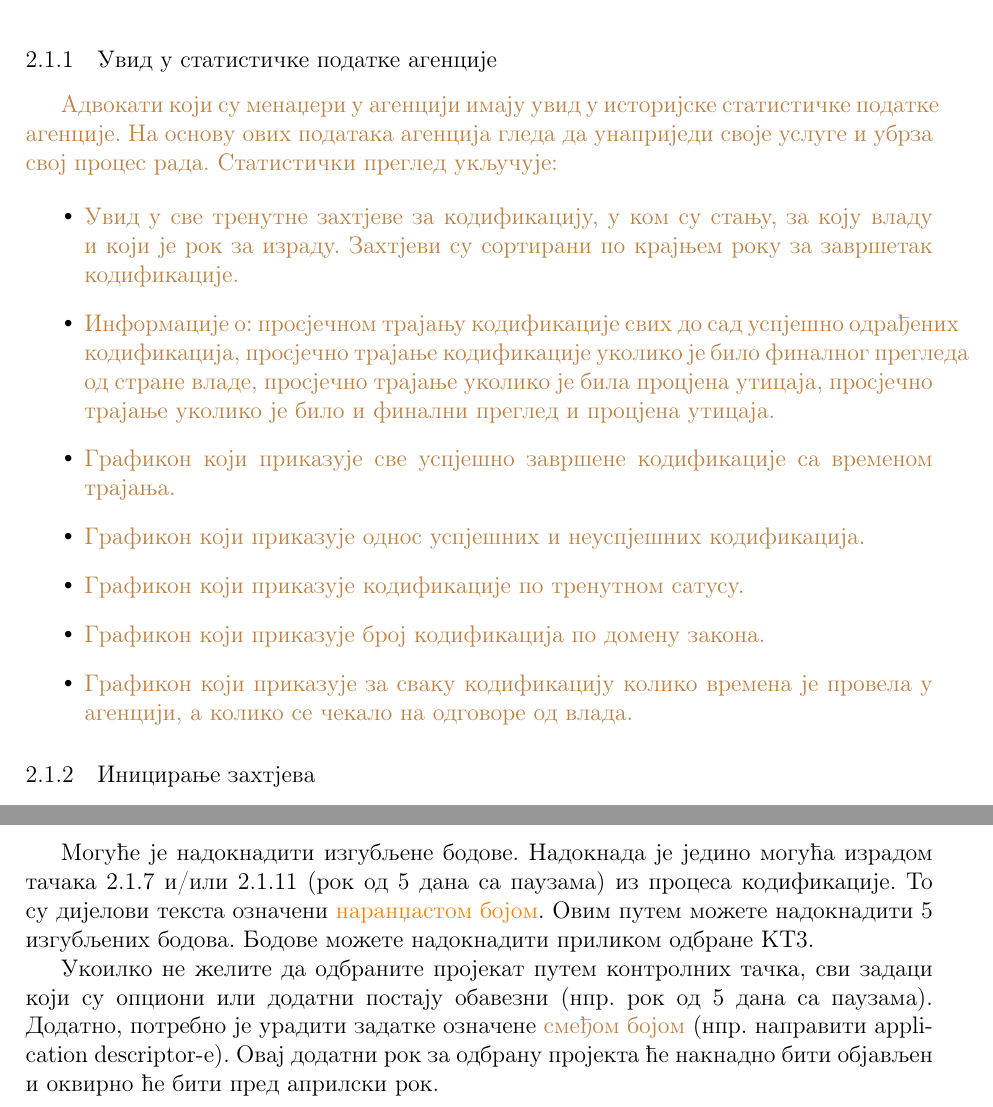
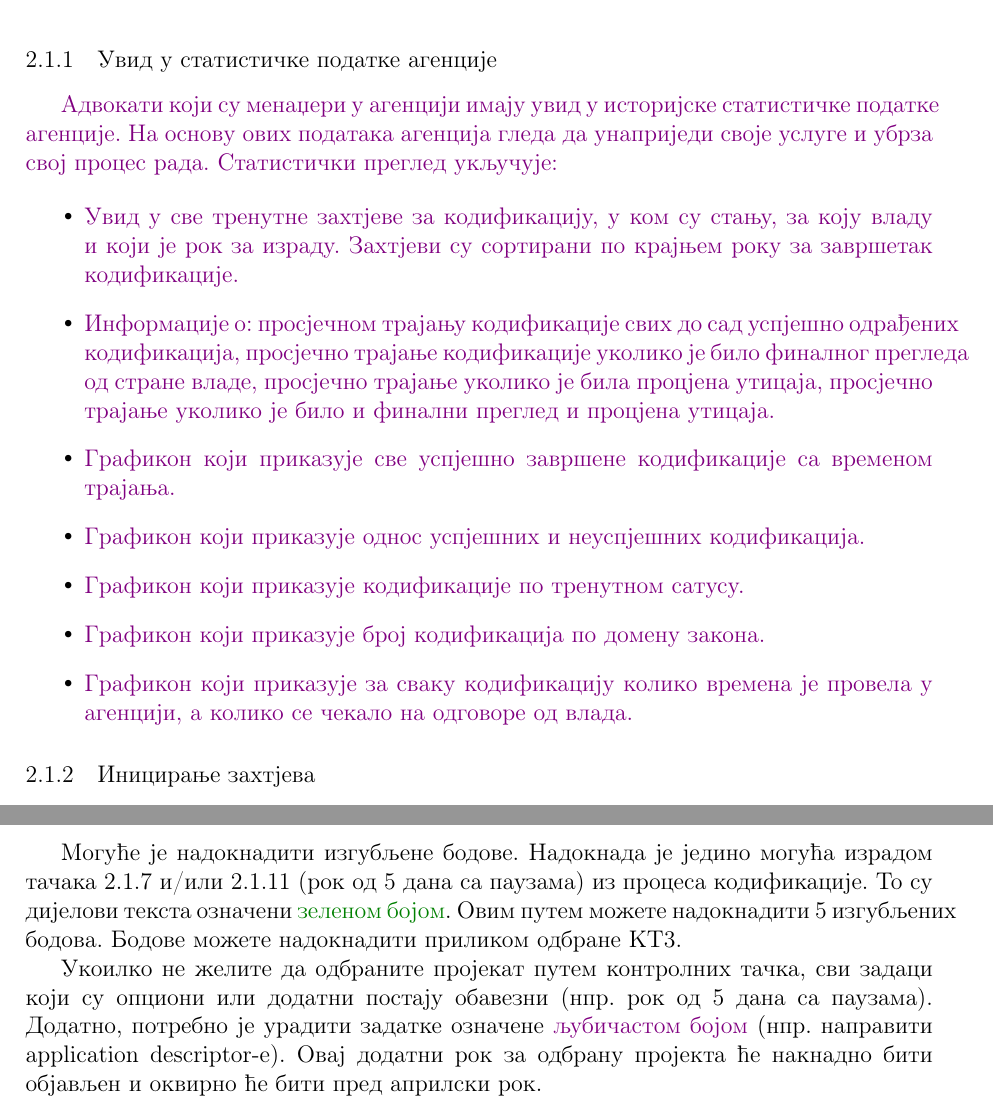
Before and after one commit to balsa-sarenac/upp, a LaTeX document (projekat/projekat.tex): two parts of pages 2 and 9 of 9, joined at a grey line, cut so that both start at the same text. Compiled offline with pdfLaTeX.

Commit message:
boje koje su vise citljive

```diff
--- a/projekat/projekat.tex
+++ b/projekat/projekat.tex
@@ -47,14 +47,13 @@
 \fancyfoot[C]{\thepage}
 
 % Custom commands for special formatting
-\definecolor{lightblue}{RGB}{173,223,255}
-\definecolor{pastellightblue}{RGB}{206,229,237}
-\definecolor{water}{RGB}{218,240,247}
+\definecolor{emerald}{RGB}{0,128,0}         % classic emerald
+\definecolor{purple}{RGB}{128,0,128}     % classic purple
 
 \newcommand{\processitem}[1]{\textbf{#1}}
 \newcommand{\optional}[1]{\textcolor{blue}{#1}}
-\newcommand{\bonus}[1]{\textcolor{orange}{#1}}
-\newcommand{\extra}[1]{\textcolor{brown}{#1}}
+\newcommand{\bonus}[1]{\textcolor{emerald}{#1}}
+\newcommand{\extra}[1]{\textcolor{purple}{#1}}
 
 % Code listing setup
 \lstset{
@@ -66,6 +65,7 @@
 
 % Document information
 \title{\textbf{Спецификација пројекта 2025/26}}
+\author{Upravljanje poslovnim procesima}
 \date{\vspace{-\baselineskip}}
 
 \begin{document}
@@ -289,8 +289,8 @@
     \item Свака контролна тачка ће бити благовремено најављена и путем обавештења на Canvas-у и по потреби са додатним информацијама о изради.
 \end{itemize}
 
-Могуће је надокнадити изгубљене бодове. Надокнада је једино могућа израдом тачака 2.1.7 и/или 2.1.11 (рок од 5 дана са паузама) из процеса кодификације. То су дијелови текста означени \bonus{наранџастом бојом}. Овим путем можете надокнадити 5 изгубљених бодова. Бодове можете надокнадити приликом одбране КТ3.
+Могуће је надокнадити изгубљене бодове. Надокнада је једино могућа израдом тачака 2.1.7 и/или 2.1.11 (рок од 5 дана са паузама) из процеса кодификације. То су дијелови текста означени \bonus{зеленом бојом}. Овим путем можете надокнадити 5 изгубљених бодова. Бодове можете надокнадити приликом одбране КТ3.
 
-Укоилко не желите да одбраните пројекат путем контролних тачка, сви задаци који су опциони или додатни постају обавезни (нпр. рок од 5 дана са паузама). Додатно, потребно је урадити задатке означене \extra{смеђом бојом} (нпр. направити application descriptor-е). Овај додатни рок за одбрану пројекта ће накнадно бити објављен и оквирно ће бити пред априлски рок.
+Укоилко не желите да одбраните пројекат путем контролних тачка, сви задаци који су опциони или додатни постају обавезни (нпр. рок од 5 дана са паузама). Додатно, потребно је урадити задатке означене \extra{љубичастом бојом} (нпр. направити application descriptor-е). Овај додатни рок за одбрану пројекта ће накнадно бити објављен и оквирно ће бити пред априлски рок.
 
 \end{document}
```
